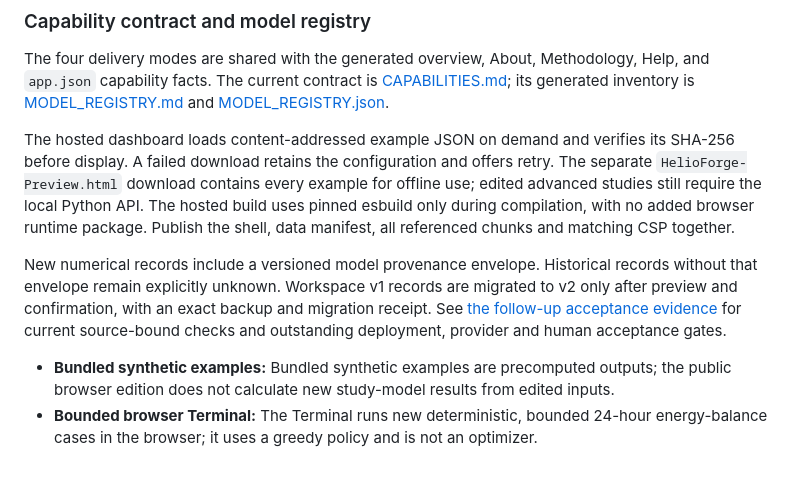
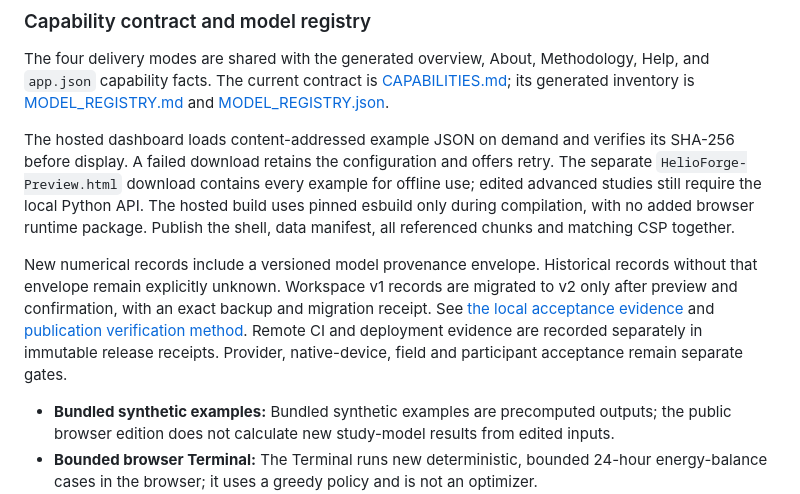
Before and after one commit to mohammadrezwankhan/helioforge-energy-lab, a Markdown page: README.md, the part around the change. GitHub-like rendering; folded sections open; blank space fills up the shorter version.

Commit message:
Separate local acceptance from publication and human gates

```diff
--- a/README.md
+++ b/README.md
@@ -75,7 +75,7 @@ The four delivery modes are shared with the generated overview, About, Methodolo
 
 The hosted dashboard loads content-addressed example JSON on demand and verifies its SHA-256 before display. A failed download retains the configuration and offers retry. The separate `HelioForge-Preview.html` download contains every example for offline use; edited advanced studies still require the local Python API. The hosted build uses pinned esbuild only during compilation, with no added browser runtime package. Publish the shell, data manifest, all referenced chunks and matching CSP together.
 
-New numerical records include a versioned model provenance envelope. Historical records without that envelope remain explicitly unknown. Workspace v1 records are migrated to v2 only after preview and confirmation, with an exact backup and migration receipt. See [the follow-up acceptance evidence](docs/remediation-20261029/) for current source-bound checks and outstanding deployment, provider and human acceptance gates.
+New numerical records include a versioned model provenance envelope. Historical records without that envelope remain explicitly unknown. Workspace v1 records are migrated to v2 only after preview and confirmation, with an exact backup and migration receipt. See [the local acceptance evidence](docs/remediation-20261029/) and [publication verification method](docs/remediation-20261030/VERIFICATION_METHOD.md). Remote CI and deployment evidence are recorded separately in immutable release receipts. Provider, native-device, field and participant acceptance remain separate gates.
 
 - **Bundled synthetic examples:** Bundled synthetic examples are precomputed outputs; the public browser edition does not calculate new study-model results from edited inputs.
 - **Bounded browser Terminal:** The Terminal runs new deterministic, bounded 24-hour energy-balance cases in the browser; it uses a greedy policy and is not an optimizer.
```
